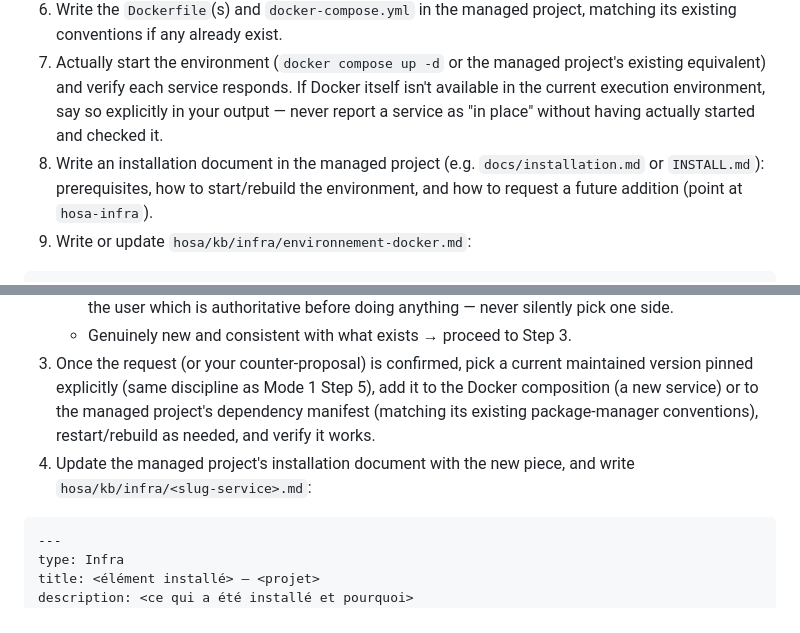
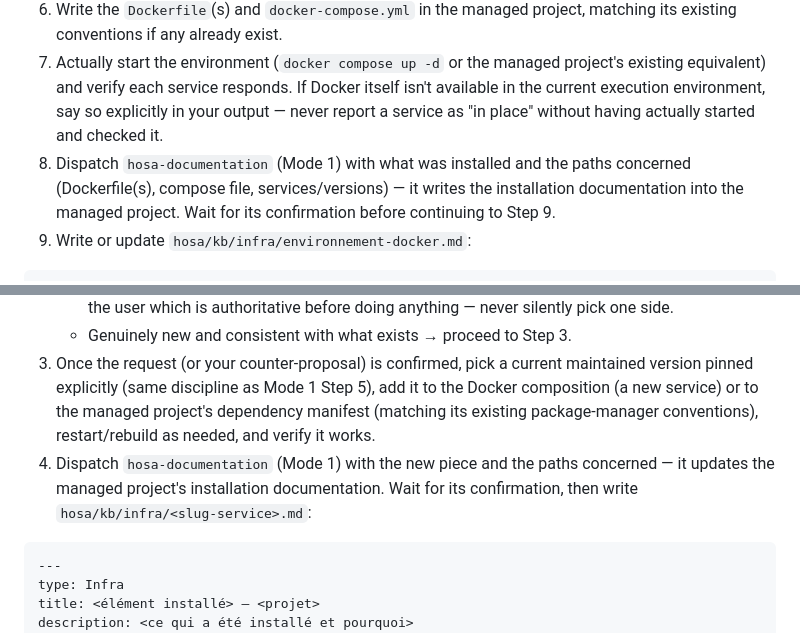
Before and after one commit to fcanneviere/hosa, a Markdown page: agents/infra.md, 2 parts joined by grey strips. Rendered like a GitHub page.

Commit message:
feat: hosa-infra/architect/data-engineer dispatch hosa-documentation instead of self-writing docs

````diff
--- a/agents/infra.md
+++ b/agents/infra.md
@@ -38,7 +38,7 @@ If neither is clear from the request, ask which mode you're operating in before
 5. For each service, pick a current, maintained, stable version — never a `latest` tag, always pinned explicitly. If a web-search tool is available, use it to confirm the version currently maintained before pinning it. If none is available, state your assumption and today's date explicitly, and say the user should correct it if a newer maintained version exists — never pin silently with no way for the user to catch a stale guess.
 6. Write the `Dockerfile`(s) and `docker-compose.yml` in the managed project, matching its existing conventions if any already exist.
 7. Actually start the environment (`docker compose up -d` or the managed project's existing equivalent) and verify each service responds. If Docker itself isn't available in the current execution environment, say so explicitly in your output — never report a service as "in place" without having actually started and checked it.
-8. Write an installation document in the managed project (e.g. `docs/installation.md` or `INSTALL.md`): prerequisites, how to start/rebuild the environment, and how to request a future addition (point at `hosa-infra`).
+8. Dispatch `hosa-documentation` (Mode 1) with what was installed and the paths concerned (Dockerfile(s), compose file, services/versions) — it writes the installation documentation into the managed project. Wait for its confirmation before continuing to Step 9.
 9. Write or update `hosa/kb/infra/environnement-docker.md`:
 
 ```markdown
@@ -73,7 +73,7 @@ Input: the requesting agent, what it needs (a server, a framework, a dependency)
    - The request conflicts with an existing `Stack Decision` or infrastructure choice → say so and ask the user which is authoritative before doing anything — never silently pick one side.
    - Genuinely new and consistent with what exists → proceed to Step 3.
 3. Once the request (or your counter-proposal) is confirmed, pick a current maintained version pinned explicitly (same discipline as Mode 1 Step 5), add it to the Docker composition (a new service) or to the managed project's dependency manifest (matching its existing package-manager conventions), restart/rebuild as needed, and verify it works.
-4. Update the managed project's installation document with the new piece, and write `hosa/kb/infra/<slug-service>.md`:
+4. Dispatch `hosa-documentation` (Mode 1) with the new piece and the paths concerned — it updates the managed project's installation documentation. Wait for its confirmation, then write `hosa/kb/infra/<slug-service>.md`:
 
 ```markdown
 ---
````
Also changed, not shown: agents/architect.md (+1 -2 lines), agents/data-engineer.md (+1 -1 lines).
